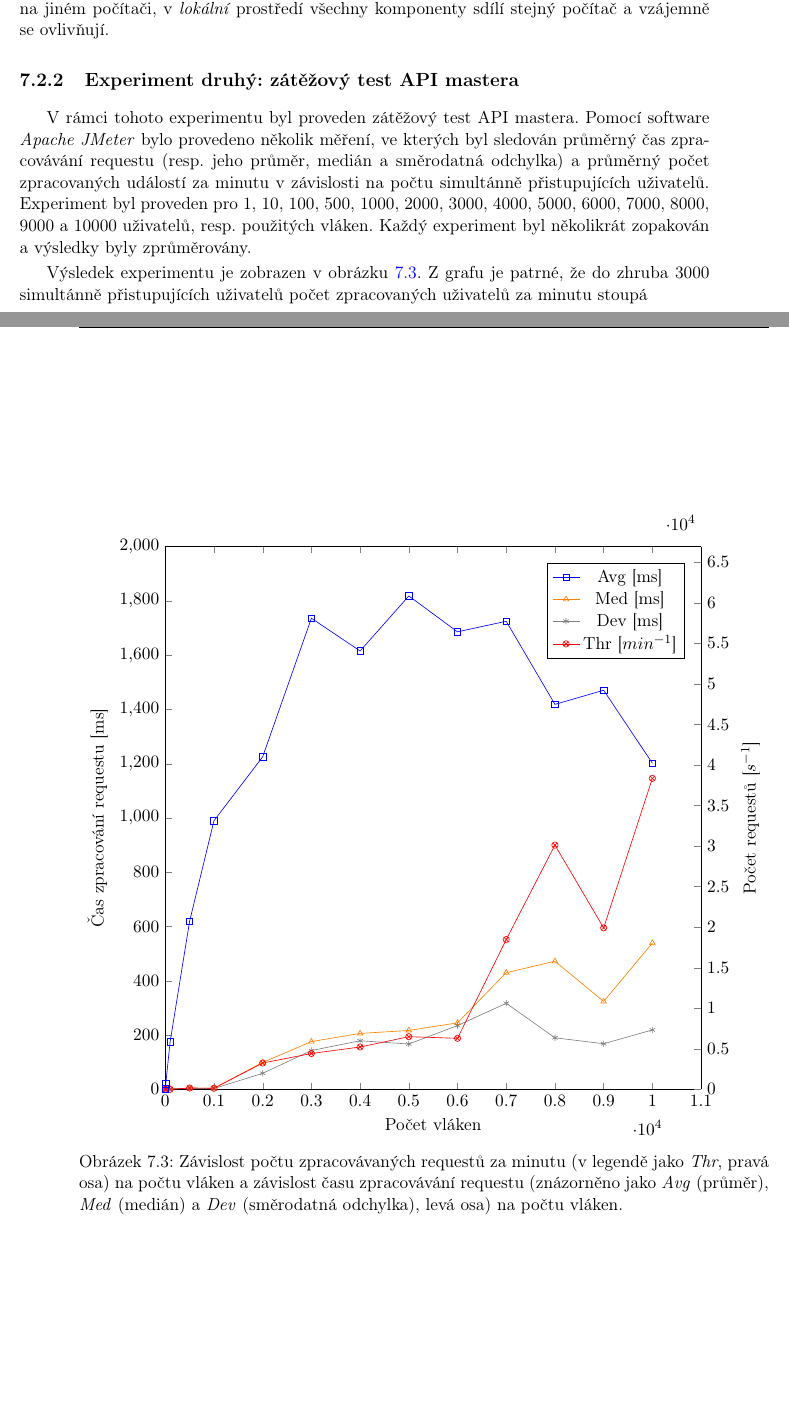
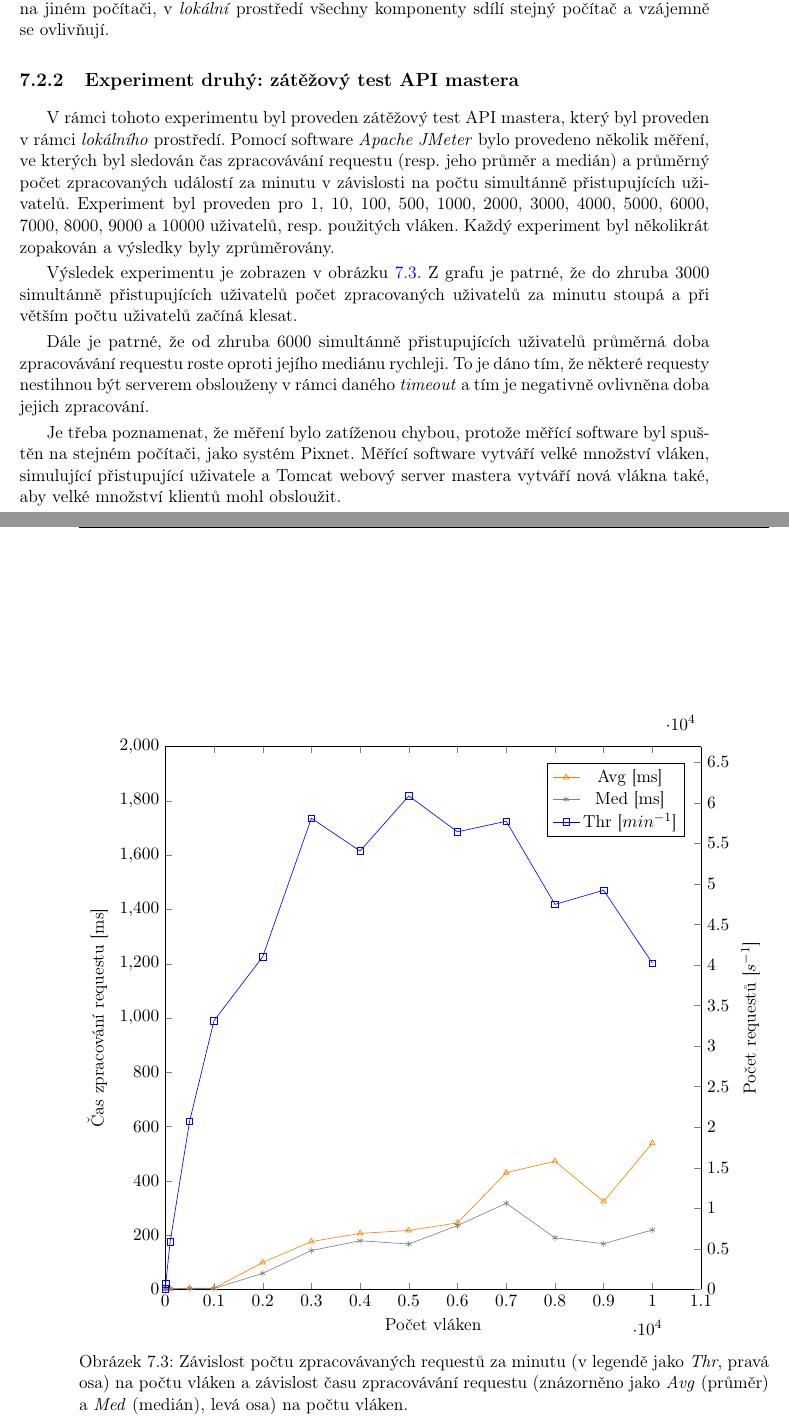
Before and after one commit to jakubbegera/master-thesis, a LaTeX thesis (diploma-thesis.tex, which reads chapters/chap_test.tex): two parts of pages 86 and 87 of 105, joined at a grey line, cut so that both start at the same text, the shorter picture padded with empty space. Compiled offline with pdfLaTeX.

Commit message:
test: experiment 2 done

```diff
--- a/chapters/chap_test.tex
+++ b/chapters/chap_test.tex
@@ -199,9 +199,13 @@ Druhým rozdílem je různý trend hodnot pro \textit{CERN openstack} a \textit{
 % Experimenty - Experiment druhý
 %********************************************************************************
 \subsection{Experiment druhý: zátěžový test API mastera}
-V rámci tohoto experimentu byl proveden zátěžový test API mastera. Pomocí software \textit{Apache JMeter} bylo provedeno několik měření, ve kterých byl sledován průměrný čas zpracovávání requestu (resp. jeho průměr, medián a směrodatná odchylka) a průměrný počet zpracovaných událostí za minutu v závislosti na počtu simultánně přistupujících uživatelů. Experiment byl proveden pro 1, 10, 100, 500, 1000, 2000, 3000, 4000, 5000, 6000, 7000, 8000, 9000 a 10000 uživatelů, resp. použitých vláken. Každý experiment byl několikrát zopakován a výsledky byly zprůměrovány.
+V rámci tohoto experimentu byl proveden zátěžový test API mastera, který byl proveden v rámci \textit{lokálního} prostředí. Pomocí software \textit{Apache JMeter} bylo provedeno několik měření, ve kterých byl sledován čas zpracovávání requestu (resp. jeho průměr a medián) a průměrný počet zpracovaných událostí za minutu v závislosti na počtu simultánně přistupujících uživatelů. Experiment byl proveden pro 1, 10, 100, 500, 1000, 2000, 3000, 4000, 5000, 6000, 7000, 8000, 9000 a 10000 uživatelů, resp. použitých vláken. Každý experiment byl několikrát zopakován a výsledky byly zprůměrovány.
 
-Výsledek experimentu je zobrazen v obrázku \ref{fig:test:exp2}. Z grafu je patrné, že do zhruba 3000 simultánně přistupujících uživatelů počet zpracovaných uživatelů za minutu stoupá
+Výsledek experimentu je zobrazen v obrázku \ref{fig:test:exp2}. Z grafu je patrné, že do zhruba 3000 simultánně přistupujících uživatelů počet zpracovaných uživatelů za minutu stoupá a při větším počtu uživatelů začíná klesat.
+
+Dále je patrné, že od zhruba 6000 simultánně přistupujících uživatelů průměrná doba zpracovávání requestu roste oproti jejího mediánu rychleji. To je dáno tím, že některé requesty nestihnou být serverem obslouženy v rámci daného \textit{timeout} a tím je negativně ovlivněna doba jejich zpracování.
+
+Je třeba poznamenat, že měření bylo zatíženou chybou, protože měřící software byl spuštěn na stejném počítači, jako systém Pixnet. Měřící software vytváří velké množství vláken, simulující přistupující uživatele a Tomcat webový server mastera vytváří nová vlákna také, aby velké množství klientů mohl obsloužit.
 
 \begin{figure}[h]
     \centering
@@ -253,24 +257,6 @@ Výsledek experimentu je zobrazen v obrázku \ref{fig:test:exp2}. Z grafu je pat
                     (10000,219)
                 };
             \label{plot_2_y2}
-            \addplot[color=red,mark=otimes]
-                coordinates {
-                    (1,0)
-                    (10,0)
-                    (100,0)
-                    (500,5)
-                    (1000,4)
-                    (2000,97)
-                    (3000,132)
-                    (4000,156)
-                    (5000,194)
-                    (6000,188)
-                    (7000,552)
-                    (8000,900)
-                    (9000,595)
-                    (10000,1146)
-                };
-            \label{plot_2_y3}
         \end{axis}
         \begin{axis}[
           xmin = 0,% xmax = 62000,
@@ -283,6 +269,8 @@ Výsledek experimentu je zobrazen v obrázku \ref{fig:test:exp2}. Z grafu je pat
           height=0.89\textwidth,
           legend pos=north east,
         ]
+        \addlegendimage{/pgfplots/refstyle=plot_2_y1}\addlegendentry{Avg [ms]}
+        \addlegendimage{/pgfplots/refstyle=plot_2_y2}\addlegendentry{Med [ms]}
         \addplot[color=blue,mark=square]
                 coordinates {
                     (1,53)
@@ -300,16 +288,10 @@ Výsledek experimentu je zobrazen v obrázku \ref{fig:test:exp2}. Z grafu je pat
                     (9000,49222)
                     (10000,40222)
                 };
-            \label{plot_2_y4}
-
-        %\label{plot_2_y2}
-        \addlegendimage{/pgfplots/refstyle=plot_2_y1}\addlegendentry{Avg [ms]}
-        \addlegendimage{/pgfplots/refstyle=plot_2_y2}\addlegendentry{Med [ms]}
-        \addlegendimage{/pgfplots/refstyle=plot_2_y3}\addlegendentry{Dev [ms]}
-        \addlegendimage{/pgfplots/refstyle=plot_2_y4}\addlegendentry{Thr [$min^{-1}$]}
+            \addlegendentry{Thr [$min^{-1}$]}
         \end{axis}
       \end{tikzpicture}
 
-    \caption{Závislost počtu zpracovávaných requestů za minutu (v legendě jako \textit{Thr}, pravá osa) na počtu vláken a závislost času zpracovávání requestu (znázorněno jako \textit{Avg} (průměr), \textit{Med} (medián) a \textit{Dev} (směrodatná odchylka), levá osa) na počtu vláken.}
+    \caption{Závislost počtu zpracovávaných requestů za minutu (v legendě jako \textit{Thr}, pravá osa) na počtu vláken a závislost času zpracovávání requestu (znázorněno jako \textit{Avg} (průměr) a \textit{Med} (medián), levá osa) na počtu vláken.}
     \label{fig:test:exp2}
 \end{figure}
```
